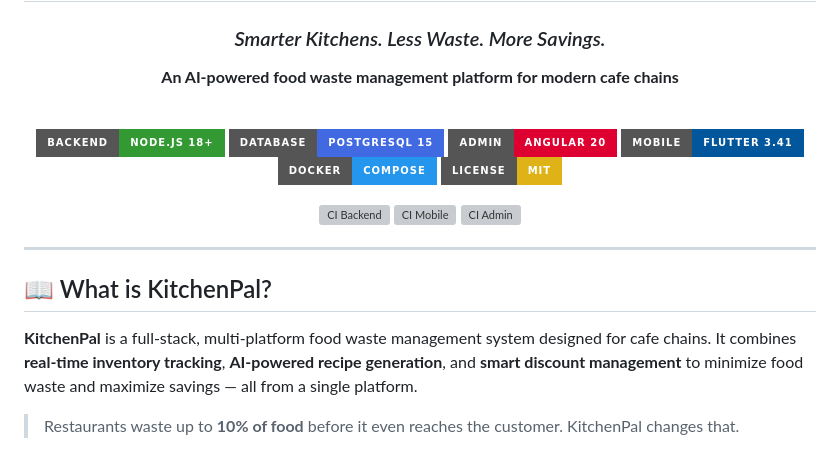
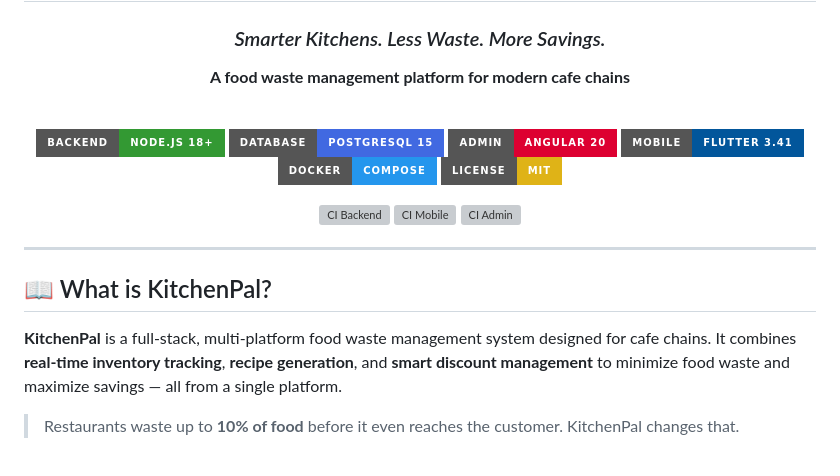
Before and after one commit to senuriperera/KitchenPal, a Markdown page: README.md, the part around the change. GitHub-like rendering; badges without logos; grey boxes are pictures that could not be loaded.

```diff
--- a/README.md
+++ b/README.md
@@ -8,7 +8,7 @@
 
 ### *Smarter Kitchens. Less Waste. More Savings.*
 
-**An AI-powered food waste management platform for modern cafe chains**
+**A food waste management platform for modern cafe chains**
 
 <br/>
 
@@ -29,7 +29,7 @@
 
 ## 📖 What is KitchenPal?
 
-**KitchenPal** is a full-stack, multi-platform food waste management system designed for cafe chains. It combines **real-time inventory tracking**, **AI-powered recipe generation**, and **smart discount management** to minimize food waste and maximize savings — all from a single platform.
+**KitchenPal** is a full-stack, multi-platform food waste management system designed for cafe chains. It combines **real-time inventory tracking**, **recipe generation**, and **smart discount management** to minimize food waste and maximize savings — all from a single platform.
 
 > Restaurants waste up to **10% of food** before it even reaches the customer. KitchenPal changes that.
 
```
